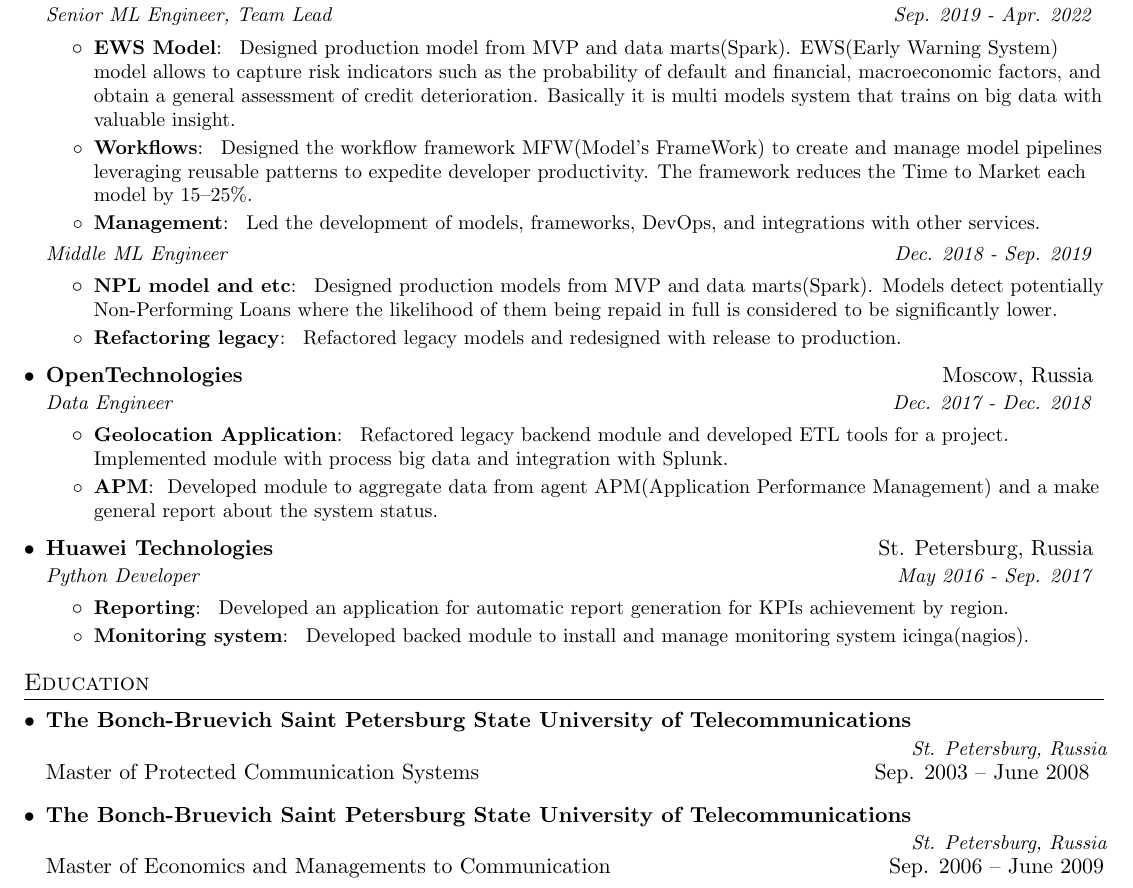
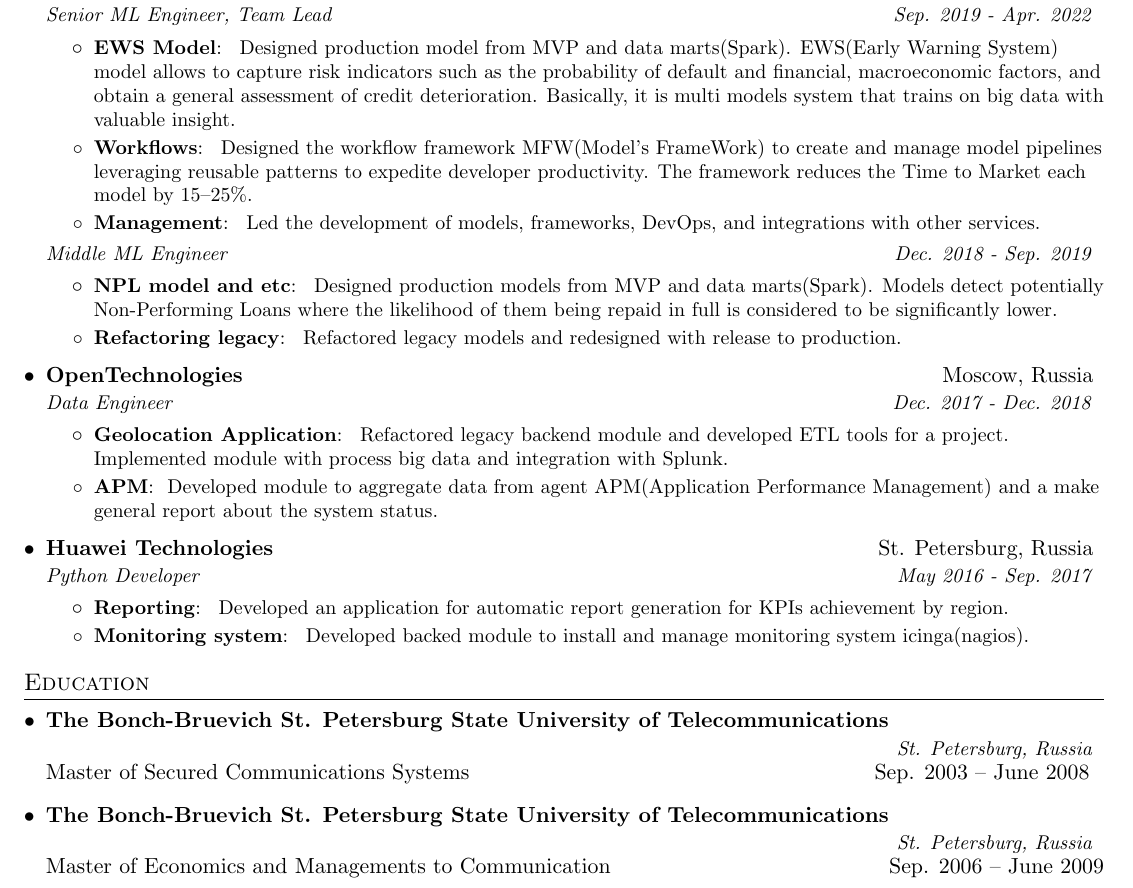
Before and after one commit to koskelainen/resume, a LaTeX document (koskelainen.tex): part of the page, cut so that both start at the same text. Compiled offline with pdfLaTeX.

Commit message:
review cv

```diff
--- a/koskelainen.tex
+++ b/koskelainen.tex
@@ -127,7 +127,7 @@
 Designed production model from MVP and data marts(Spark).
 EWS(Early Warning System) model allows to capture risk indicators such as the probability of default and
 financial, macroeconomic factors, and obtain a general assessment of credit deterioration.
-Basically it is multi models system that trains on big data with valuable insight.
+Basically, it is multi models system that trains on big data with valuable insight.
 }
         \resumeItem{Workflows}
           {
@@ -192,11 +192,11 @@ Developed backed module to install and manage monitoring system icinga(nagios).
 \section{Education}
   \resumeSubHeadingListStart
     \resumeSubheading
-      {The Bonch-Bruevich Saint Petersburg State University of Telecommunications}\par
+      {The Bonch-Bruevich St. Petersburg State University of Telecommunications}\par
       \textbf{St. Petersburg, Russia}\par
-      {Master of Protected Communication Systems}\hfill{Sep. 2003 -- June 2008}
+      {Master of Secured Communications Systems}\hfill{Sep. 2003 -- June 2008}
     \resumeSubheading
-      {The Bonch-Bruevich Saint Petersburg State University of Telecommunications}\par
+      {The Bonch-Bruevich St. Petersburg State University of Telecommunications}\par
       \textbf{St. Petersburg, Russia}\par
       {Master of Economics and Managements to Communication}\hfill{Sep. 2006 -- June 2009}
   \resumeSubHeadingListEnd
```
